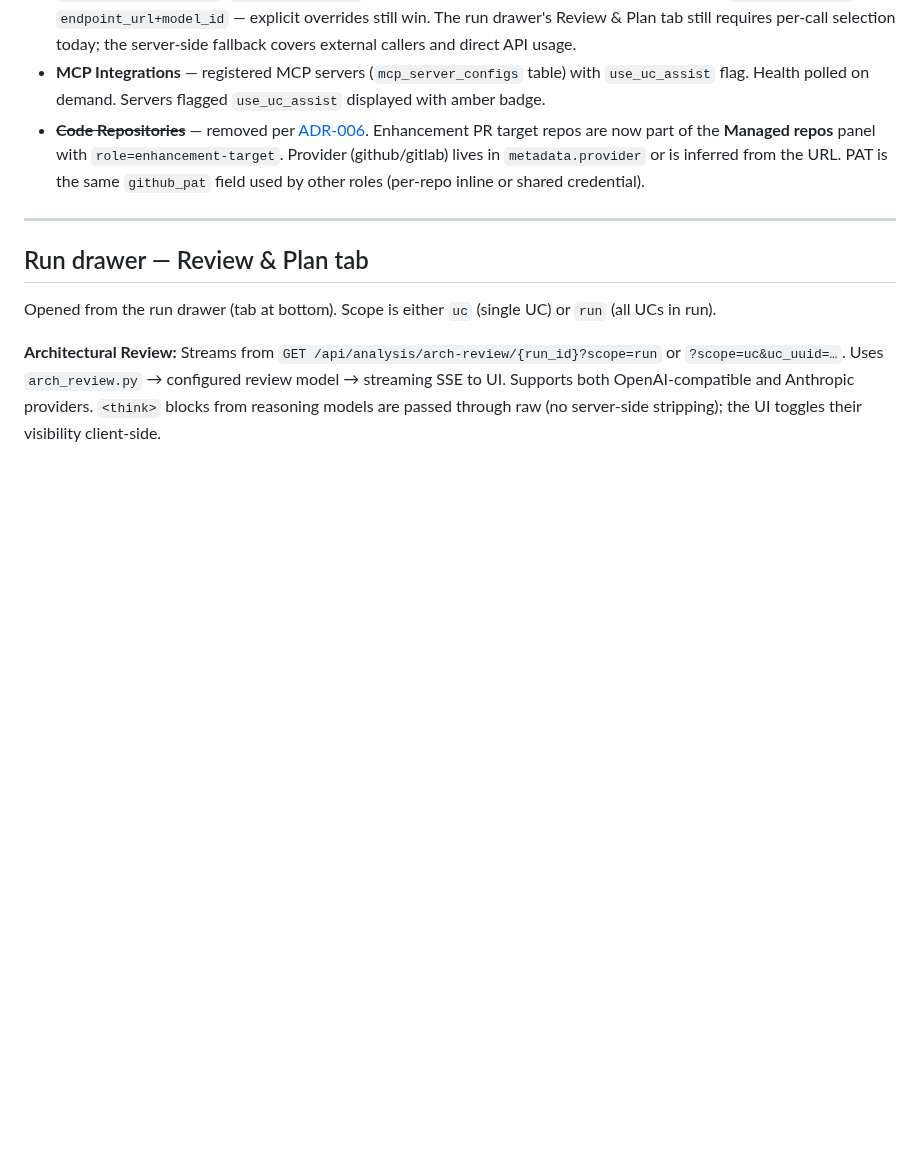
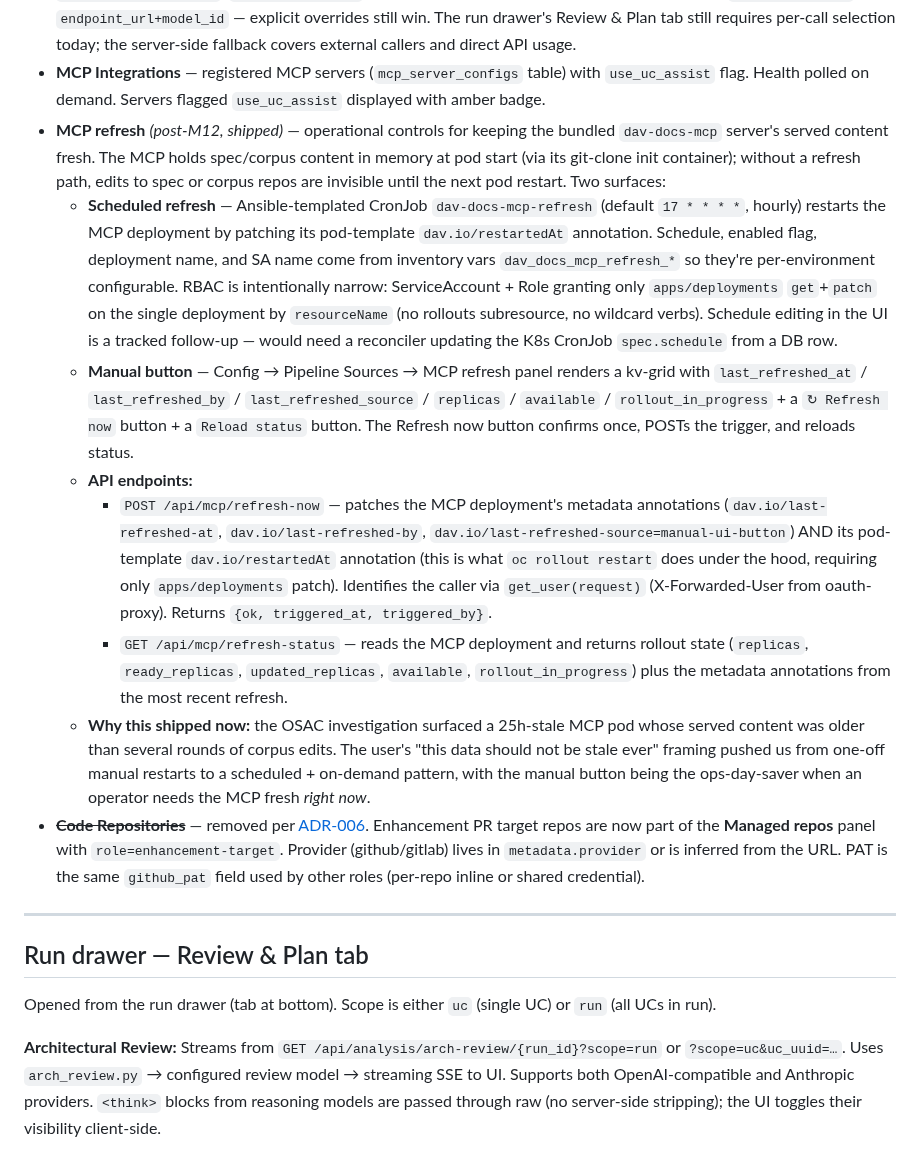
Before and after one commit to croadfeldt/dav, a Markdown page: docs/review-console-design.md, the part around the change. GitHub-like rendering; blank space fills up the shorter version.

Commit message:
docs(review-console): document MCP refresh API endpoints + Config panel
POST /api/mcp/refresh-now and GET /api/mcp/refresh-status documented
alongside the Config-page MCP refresh panel. CronJob description +
narrow-RBAC rationale captured for future operators.

Co-Authored-By: Claude Sonnet 4.6 <noreply@anthropic.com>

```diff
--- a/docs/review-console-design.md
+++ b/docs/review-console-design.md
@@ -147,6 +147,13 @@ Two-pane layout: left nav (category list), right content (selected category).
 - **UC Assist model** — user-scoped personal default for UC Assist authoring. Stored in localStorage under `ucAssistModelId`. Configurable both in Config → AI Models → UC Assist and inline in the UC Assist panel (both selectors share the same storage key and mirror each other). The Config selector has an explicit Save button (UX consistency with the Evaluation and Arch Review pickers); both the Save button and the change handler write to the same localStorage key. Falls back to env-var config (`DAV_UC_ASSIST_*`) if no DB rows exist.
 - **Arch Review model** — project-scoped default for `/api/arch-review` (Review & Plan tab). Stored in `model_defaults` table (`key='arch-review'`). Set in Config → AI Models → Arch Review. Filtered to model_configs rows with `use_arch_review=true`. `/api/arch-review` falls back to this default when the caller omits both `model_config_id` and `endpoint_url+model_id` — explicit overrides still win. The run drawer's Review & Plan tab still requires per-call selection today; the server-side fallback covers external callers and direct API usage.
 - **MCP Integrations** — registered MCP servers (`mcp_server_configs` table) with `use_uc_assist` flag. Health polled on demand. Servers flagged `use_uc_assist` displayed with amber badge.
+- **MCP refresh** *(post-M12, shipped)* — operational controls for keeping the bundled `dav-docs-mcp` server's served content fresh. The MCP holds spec/corpus content in memory at pod start (via its git-clone init container); without a refresh path, edits to spec or corpus repos are invisible until the next pod restart. Two surfaces:
+  - **Scheduled refresh** — Ansible-templated CronJob `dav-docs-mcp-refresh` (default `17 * * * *`, hourly) restarts the MCP deployment by patching its pod-template `dav.io/restartedAt` annotation. Schedule, enabled flag, deployment name, and SA name come from inventory vars `dav_docs_mcp_refresh_*` so they're per-environment configurable. RBAC is intentionally narrow: ServiceAccount + Role granting only `apps/deployments` `get`+`patch` on the single deployment by `resourceName` (no rollouts subresource, no wildcard verbs). Schedule editing in the UI is a tracked follow-up — would need a reconciler updating the K8s CronJob `spec.schedule` from a DB row.
+  - **Manual button** — Config → Pipeline Sources → MCP refresh panel renders a kv-grid with `last_refreshed_at` / `last_refreshed_by` / `last_refreshed_source` / `replicas` / `available` / `rollout_in_progress` + a `↻ Refresh now` button + a `Reload status` button. The Refresh now button confirms once, POSTs the trigger, and reloads status.
+  - **API endpoints:**
+    - `POST /api/mcp/refresh-now` — patches the MCP deployment's metadata annotations (`dav.io/last-refreshed-at`, `dav.io/last-refreshed-by`, `dav.io/last-refreshed-source=manual-ui-button`) AND its pod-template `dav.io/restartedAt` annotation (this is what `oc rollout restart` does under the hood, requiring only `apps/deployments` patch). Identifies the caller via `get_user(request)` (X-Forwarded-User from oauth-proxy). Returns `{ok, triggered_at, triggered_by}`.
+    - `GET /api/mcp/refresh-status` — reads the MCP deployment and returns rollout state (`replicas`, `ready_replicas`, `updated_replicas`, `available`, `rollout_in_progress`) plus the metadata annotations from the most recent refresh.
+  - **Why this shipped now:** the OSAC investigation surfaced a 25h-stale MCP pod whose served content was older than several rounds of corpus edits. The user's "this data should not be stale ever" framing pushed us from one-off manual restarts to a scheduled + on-demand pattern, with the manual button being the ops-day-saver when an operator needs the MCP fresh *right now*.
 - ~~**Code Repositories**~~ — removed per [ADR-006](../adr/006-consolidate-code-repos-into-managed-repos.md). Enhancement PR target repos are now part of the **Managed repos** panel with `role=enhancement-target`. Provider (github/gitlab) lives in `metadata.provider` or is inferred from the URL. PAT is the same `github_pat` field used by other roles (per-repo inline or shared credential).
 
 ---
```
